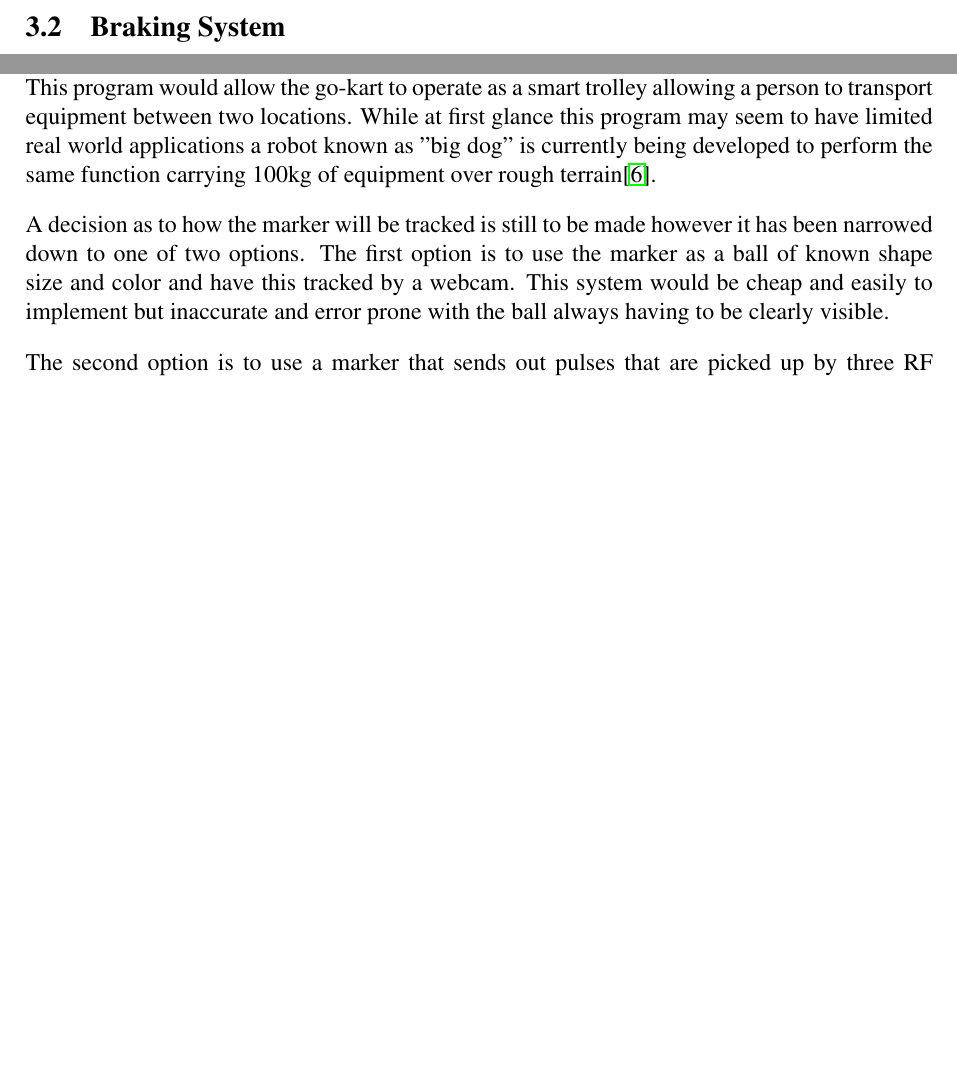
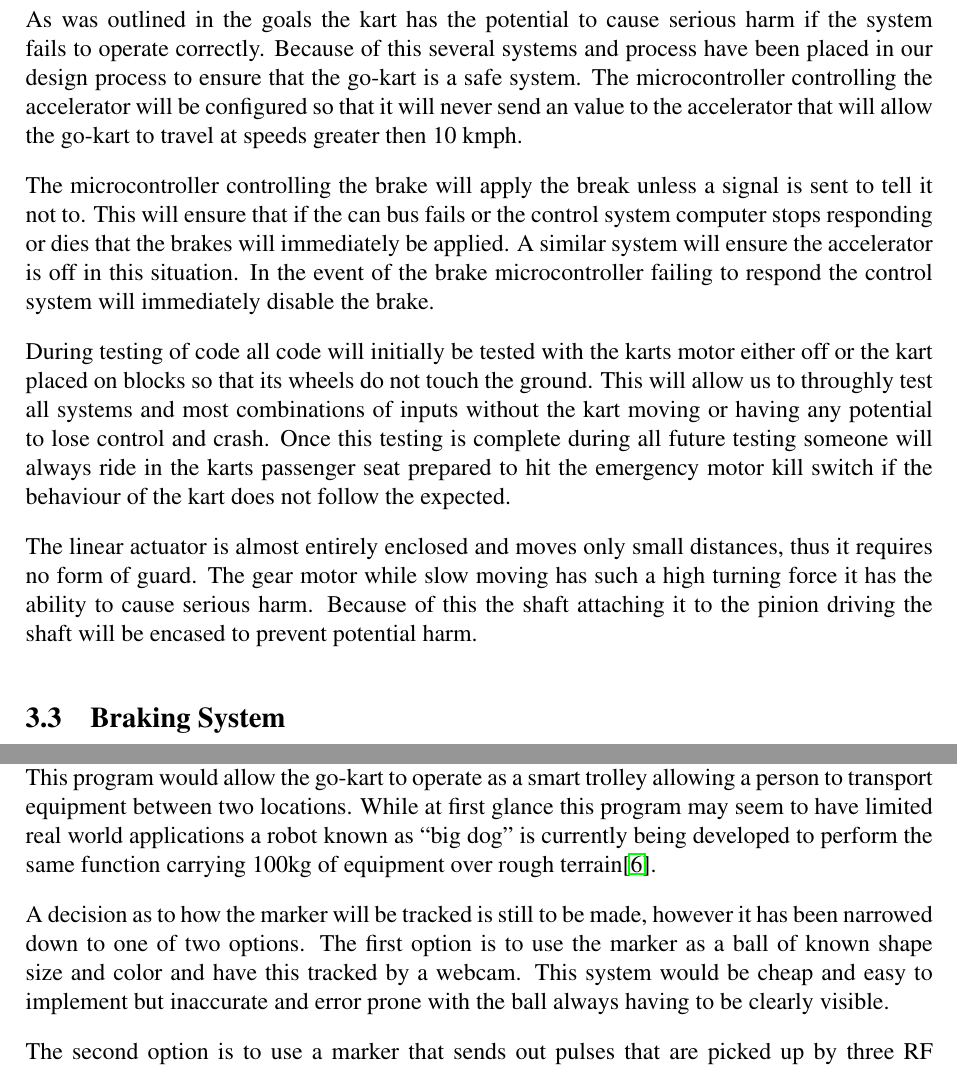
Before and after one commit to team-ramrod/mariokart, a LaTeX thesis (Documentation/SpecificationReport/Report/report.tex, which reads Documentation/SpecificationReport/Report/Approach.tex): two parts of pages 9 and 12 of 16 before the commit and two parts of pages 11 and 15 of 19 after it, joined at a grey line, cut at the place of the change, the shorter picture padded with empty space. Compiled offline with pdfLaTeX.

Commit message:
added saftey to Approach.tex

```diff
--- a/Documentation/SpecificationReport/Report/Approach.tex
+++ b/Documentation/SpecificationReport/Report/Approach.tex
@@ -17,6 +17,16 @@ By dividing the project into a series of modules with simple well documented int
 
 \item[Complex autonomous behaviour] This module would see the integration of reactive path finding using distance sensors and absolute positioning using GPS into the autonomous go-kart's system. These will enable it to operate as a fully-fledged autonomous vehicle able to operate without any form of human interaction or control. When completed the go-kart will be capable of autonomously navigating to a GPS location whilst safely avoiding obstacles along the way.
 \end{description}
+
+\section{Safety}
+
+As was outlined in the goals the kart has the potential to cause serious harm if the system fails to operate correctly. Because of this several systems and process have been placed in our design process to ensure that the go-kart is a safe system. The microcontroller controlling the accelerator will be configured so that it will never send an value to the accelerator that will allow the go-kart to travel at speeds greater then 10 kmph.
+
+The microcontroller controlling the brake will apply the break unless a signal is sent to tell it not to. This will ensure that if the can bus fails or the control system computer stops responding or dies that the brakes will immediately be applied. A similar system will ensure the accelerator is off in this situation. In the event of the brake microcontroller failing to respond the control system will immediately disable the brake.
+
+During testing of code all code will initially be tested with the karts motor either off or the kart placed on blocks so that its wheels do not touch the ground. This will allow us to throughly test all systems and most combinations of inputs without the kart moving or having any potential to lose control and crash. Once this testing is complete during all future testing someone will always ride in the karts passenger seat prepared to hit the emergency motor kill switch if the behaviour of the kart does not follow the expected.
+
+The linear actuator is almost entirely enclosed and moves only small distances, thus it requires no form of guard. The gear motor while slow moving has such a high turning force it has the ability to cause serious harm. Because of this the shaft attaching it to the pinion driving the shaft will be encased to prevent potential harm.
 
 \section{Braking System}
 
@@ -199,8 +209,8 @@ any laptop and the MCUs simple and straight forward.
 
 \section{Simple autonomous behaviour}
 
-Currently we plan to develop a simple program that will allow the kart to autonomously follow a person or other vehicle. This system was chosen as it can be quickly implemented, acts as a demonstration of how the system will operate and can provide a useful real world application. This program would allow the go-kart to operate as a smart trolley allowing a person to transport equipment between two locations. While at first glance this program may seem to have limited real world applications a robot known as "big dog" is currently being developed to perform the same function carrying 100kg of equipment over rough terrain\cite{bigdog}.
+Currently we plan to develop a simple program that will allow the kart to autonomously follow a person or other vehicle. This system was chosen as it can be quickly implemented, acts as a demonstration of how the system will operate and can provide a useful real world application. This program would allow the go-kart to operate as a smart trolley allowing a person to transport equipment between two locations. While at first glance this program may seem to have limited real world applications a robot known as ``big dog'' is currently being developed to perform the same function carrying 100kg of equipment over rough terrain\cite{bigdog}.
 
-A decision as to how the marker will be tracked is still to be made however it has been narrowed down to one of two options. The first option is to use the marker as a ball of known shape size and color and have this tracked by a webcam. This system would be cheap and easily to implement but inaccurate and error prone with the ball always having to be clearly visible.
+A decision as to how the marker will be tracked is still to be made, however it has been narrowed down to one of two options. The first option is to use the marker as a ball of known shape size and color and have this tracked by a webcam. This system would be cheap and easy to implement but inaccurate and error prone with the ball always having to be clearly visible.
 
 The second option is to use a marker that sends out pulses that are picked up by three RF receivers. This option while more difficult and longer to get working would be far more robust and accurate offering superior performance.
```
